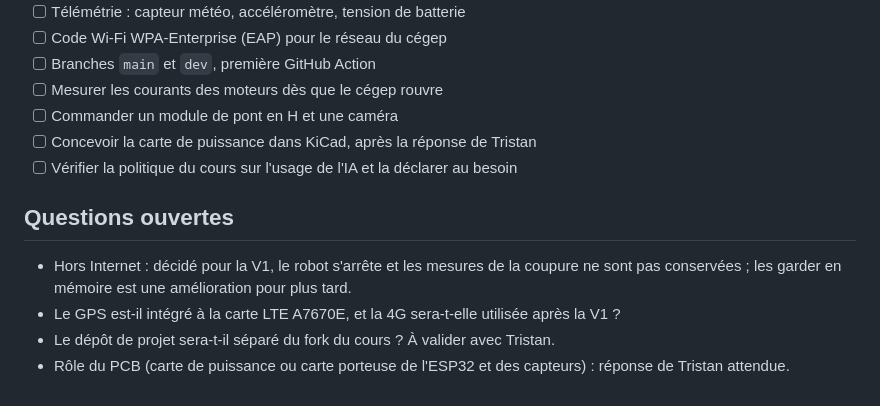
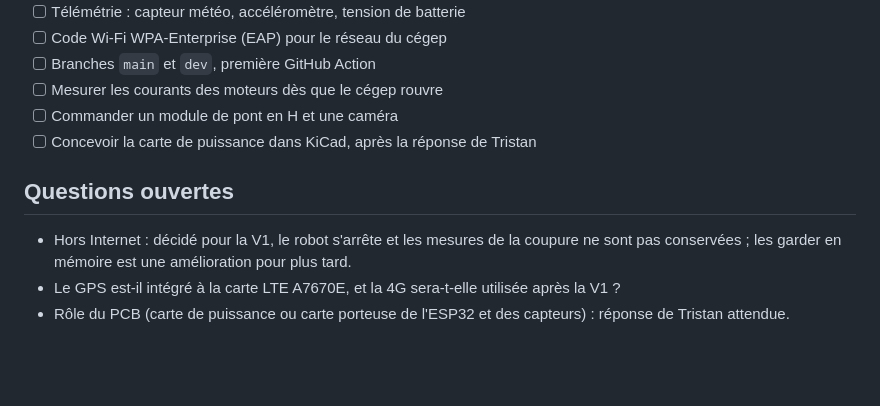
Before and after one commit to guilatriche/rover, a Markdown page: docs/journal/journal-2026-10-23.md, the part around the change. GitHub-like rendering; blank space fills up the shorter version.

Commit message:
Remove checklist item
Removed a checklist item about verifying the course policy on AI usage.

```diff
--- a/docs/journal/journal-2026-10-23.md
+++ b/docs/journal/journal-2026-10-23.md
@@ -78,11 +78,9 @@ Le port 443 passe sur presque tous les réseaux (cégep, 4G), et la page HiveMQ,
 - [ ] Mesurer les courants des moteurs dès que le cégep rouvre
 - [ ] Commander un module de pont en H et une caméra
 - [ ] Concevoir la carte de puissance dans KiCad, après la réponse de Tristan
-- [ ] Vérifier la politique du cours sur l'usage de l'IA et la déclarer au besoin
 
 ## Questions ouvertes
 
 - Hors Internet : décidé pour la V1, le robot s'arrête et les mesures de la coupure ne sont pas conservées ; les garder en mémoire est une amélioration pour plus tard.
 - Le GPS est-il intégré à la carte LTE A7670E, et la 4G sera-t-elle utilisée après la V1 ?
-- Le dépôt de projet sera-t-il séparé du fork du cours ? À valider avec Tristan.
 - Rôle du PCB (carte de puissance ou carte porteuse de l'ESP32 et des capteurs) : réponse de Tristan attendue.
```
